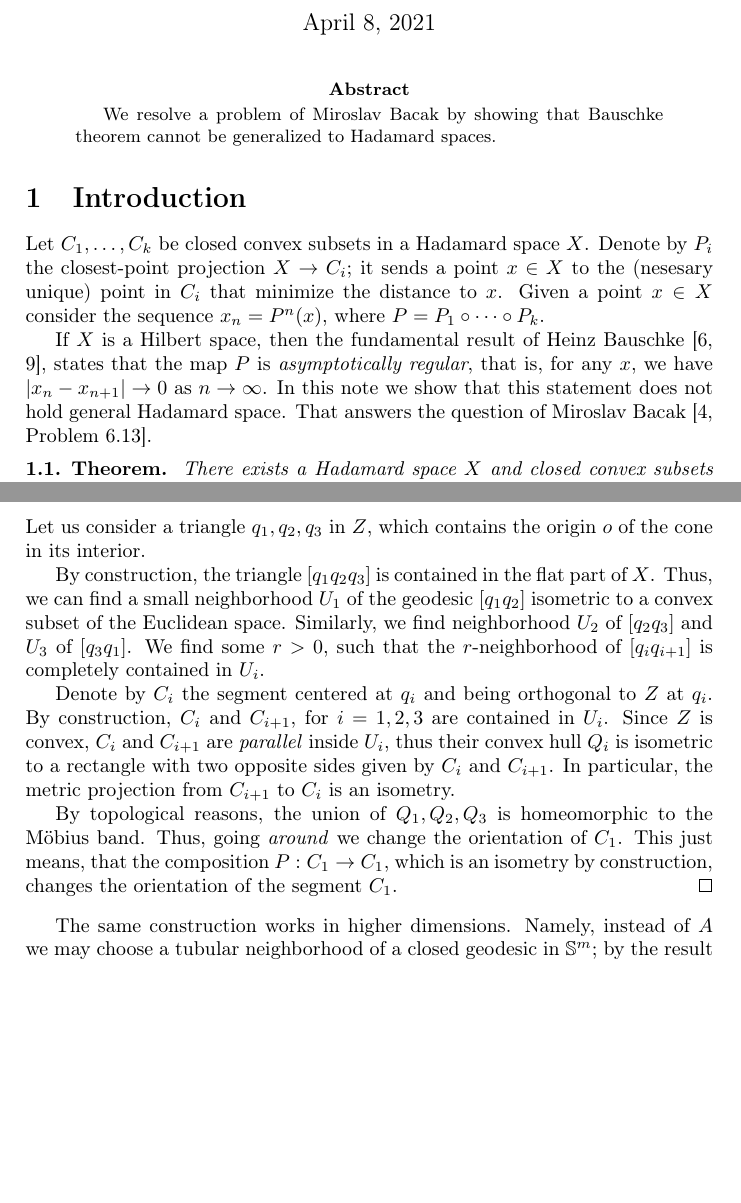
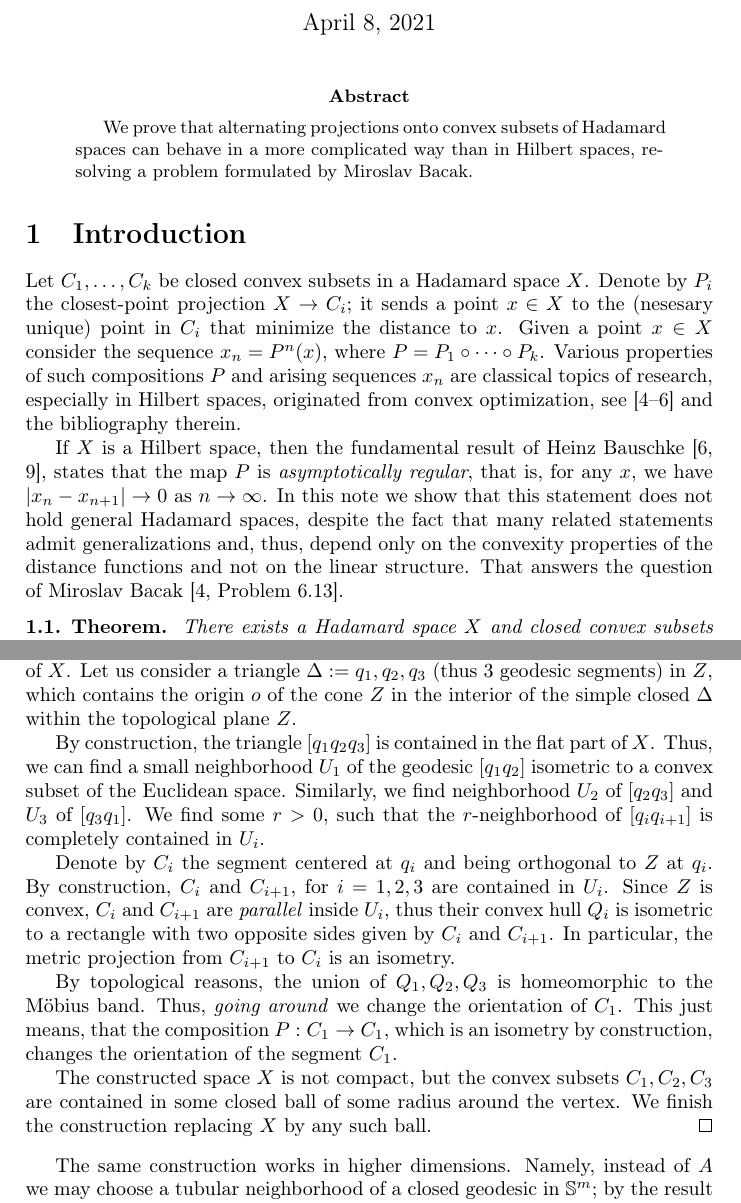
Before and after one commit to anton-petrunin/cyclic-projections, a LaTeX paper (Projections.tex): two parts of pages 1 and 3 of 4, joined at a grey line, cut so that both start at the same text, the shorter picture padded with empty space. Compiled offline with pdfLaTeX.

Commit message:
Саша

```diff
--- a/Projections.tex
+++ b/Projections.tex
@@ -3,7 +3,7 @@
 
 \begin{document}
 
-\title{Cyclic projections in Hadamard space}
+\title{Cyclic projections in Hadamard spaces}
 \author{Alexander Lytchak and Anton Petrunin}
 \date{\today}
 %\keywords{CAT(0), metric porjections, convex subset}
@@ -11,7 +11,7 @@
 \maketitle
 
 \begin{abstract}
-We resolve a problem of Miroslav Bacak by showing that Bauschke theorem cannot be generalized to Hadamard spaces.
+	We  prove that  alternating projections onto convex subsets of Hadamard spaces can behave in a more complicated way than in Hilbert spaces, resolving a problem formulated by Miroslav Bacak.
 \end{abstract}
 
 
@@ -22,10 +22,16 @@ We resolve a problem of Miroslav Bacak by showing that Bauschke theorem cannot b
 Let  $C_1,\dots, C_k$ be closed convex subsets in a Hadamard space $X$.
 Denote by $P_i$ the closest-point projection $X\to C_i$; it sends a point $x\in X$ to the (nesesary unique) point in $C_i$ that minimize the distance to $x$.
 Given a point $x\in X$ consider the sequence $x_n=P^n(x)$, where
-$P= P_1\circ \dots \circ P_k$.
+$P= P_1\circ \dots \circ P_k$.  Various properties of   such compositions  $P$ and arising  sequences $x_n$
+are classical topics of research, especially in Hilbert spaces, originated from convex optimization, see \cite{Bac, Bac2, Bauschke}
+and the bibliography therein.
 
-If $X$ is a Hilbert space, then the fundamental result of Heinz Bauschke \cite{Bauschke,Kohlenbach}, states that the map $P$ is \emph{asymptotically regular}, that is, for any $x$, we have  $|x_n-x_{n+1}|\to0$ as $n\to \infty$.
-In this note we show that this statement does not hold general Hadamard space.
+
+
+
+If $X$ is a Hilbert space, then the fundamental result of Heinz Bauschke \cite{Bauschke,Kohlenbach}, states that the map $P$ is \emph{asymptotically regular}, that is, for any $x$, we have  $|x_n-x_{n+1}|\to 0$ as $n\to \infty$.
+In this note we show that this statement does not hold general Hadamard spaces, despite the fact that many related statements
+admit generalizations and, thus, depend only on the convexity properties of the distance functions and not on the linear structure.
 That answers the question of Miroslav Bacak \cite[Problem 6.13]{Bac}.
 
 \begin{thm}{Theorem}\label{thm}
@@ -113,11 +121,12 @@ Denote by $X$ the Euclidean cone over $Y$.
 The space $X$ is CAT(0)  \cite{BBI}.
 Moreover, $X$ is locally Euclidean outside its \emph{boundary} --- the cone over $B$.
 
-The cone $Z$ over the closed geodesic $G$ is a locally covex, hence a convex subset of~$X$.
-In the space $Z$ is isometric to a cone over a circle of length $2\pi +10\cdot\epsilon$.
+The cone $Z$ over the closed geodesic $G$ is  the Euclidean cone over a circle of length $2\pi +10\cdot\epsilon$. By construction,
+$Z$ is a locally covex, hence a convex subset of~$X$.
+%In the space $Z$ is isometric to a cone over a circle of length $2\pi +10\cdot\epsilon$.
 Let us consider a triangle
-$q_1,q_2,q_3$
-in $Z$, which contains the origin $o$ of the cone in its interior.
+$\Delta := q_1,q_2,q_3$   (thus 3 geodesic segments)
+in $Z$, which contains the origin $o$ of the cone $Z$ in the interior of the simple closed $\Delta$ within the topological plane $Z$.
 
 By construction, the triangle $[q_1q_2q_3]$ is contained in the flat part of $X$.
 Thus, we can find a small neighborhood $U_1$ of the geodesic $[q_1q_2]$ isometric to a convex subset of the Euclidean space.
@@ -130,8 +139,11 @@ Since $Z$ is convex, $C_i$ and $C_{i+1}$ are \emph{parallel} inside $U_i$, thus
 In particular, the metric projection from $C_{i+1}$ to $C_{i}$ is an isometry.
 
 By topological reasons, the union of $Q_1,Q_2,Q_3$ is homeomorphic to the Möbius band.
-Thus, going \emph{around} we change the orientation of $C_1$.
-This just means, that the composition $P:C_1\to C_1$, which is an isometry by construction, changes the orientation of the segment $C_1$.
+Thus, \emph{going around} we change the orientation of $C_1$.
+This just means, that the composition $P:C_1\to C_1$, which is an isometry by construction, changes the orientation of the
+segment $C_1$.
+
+The constructed space $X$ is not compact, but  the convex subsets $C_1,C_2,C_3$ are contained in some closed  ball of some radius around the vertex.  We finish the construction replacing $X$ by any such ball.
 \end{proof}
 
 The same construction works in higher dimensions.
```
Also changed, not shown: Projections.tex (14 more changed lines).
